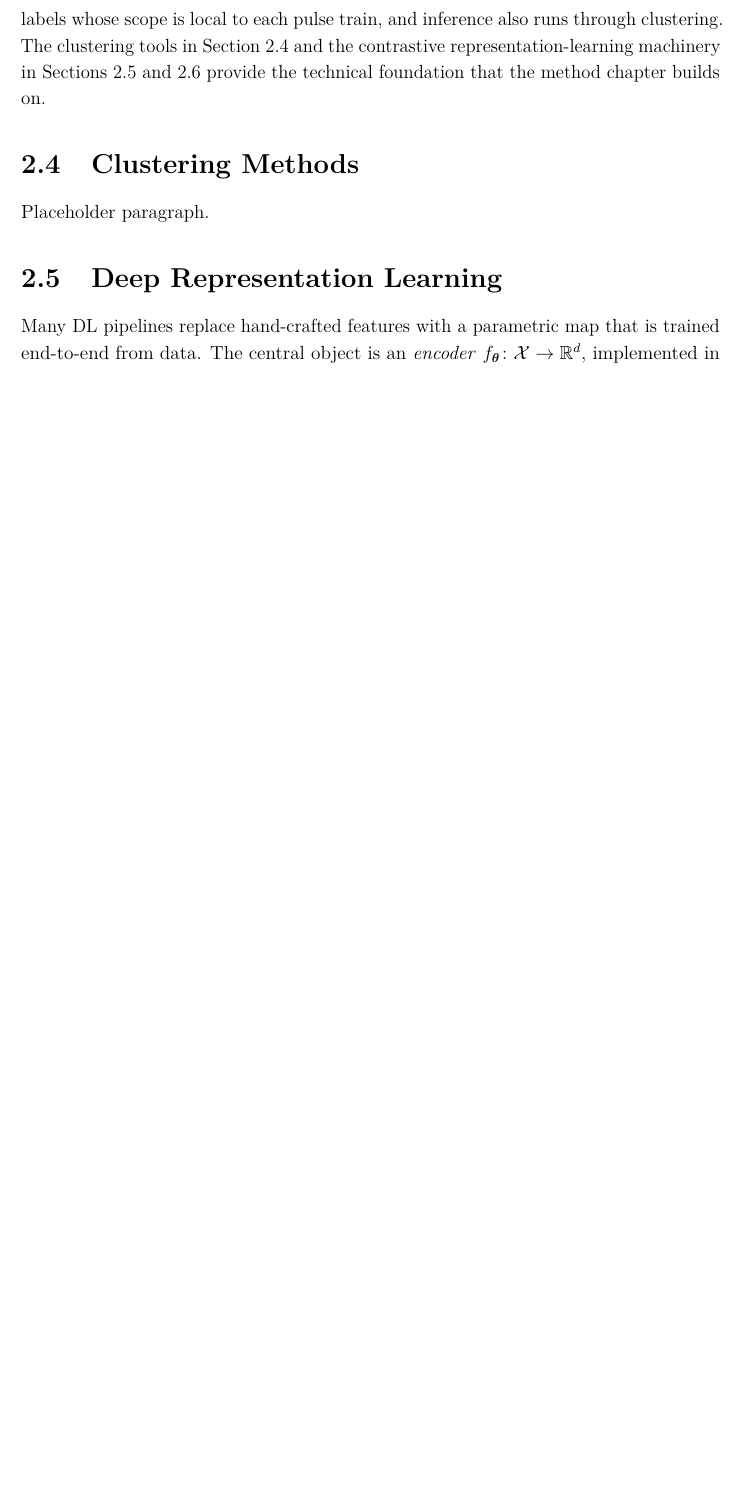
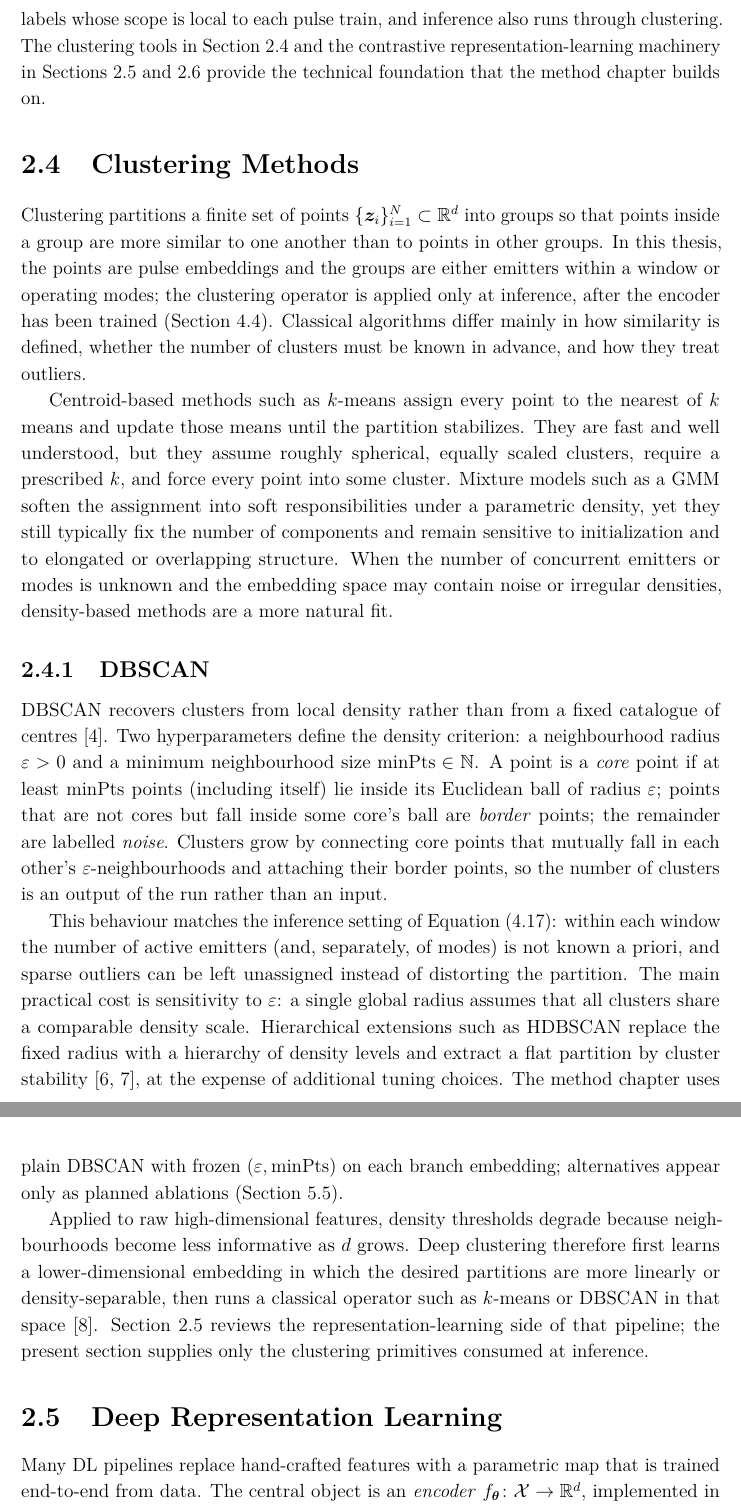
Before and after one commit to macktron/masters-thesis, a LaTeX thesis (main.tex, which reads sections/02_background/04_clustering_methods.tex): part of page 25 of 63 before the commit and two parts of pages 25 and 26 of 64 after it, the two joined at a grey line, cut so that both start at the same text, the shorter picture padded with empty space. The pictures show the PDF file main.pdf that the author committed with the source.

Commit message:
autosave: 2026-08-03T13:04:31Z

```diff
--- a/sections/02_background/04_clustering_methods.tex
+++ b/sections/02_background/04_clustering_methods.tex
@@ -1,5 +1,26 @@
 \section{Clustering Methods}\label{sec:bg:clustering}
 
-% TODO: k-means, GMM, spectral clustering, hierarchical clustering;
-% limitations on high-dimensional data motivate deep clustering.
-Placeholder paragraph.
+Clustering partitions a finite set of points \(\{\vect{z}_i\}_{i=1}^{N} \subset \R^{d}\) into groups so that points inside a group are more similar to one another than to points in other groups.
+In this thesis, the points are pulse embeddings and the groups are either emitters within a window or operating modes; the clustering operator is applied only at inference, after the encoder has been trained (\cref{sec:method:arch}).
+Classical algorithms differ mainly in how similarity is defined, whether the number of clusters must be known in advance, and how they treat outliers.
+
+Centroid-based methods such as \(k\)-means assign every point to the nearest of \(k\) means and update those means until the partition stabilizes.
+They are fast and well understood, but they assume roughly spherical, equally scaled clusters, require a prescribed \(k\), and force every point into some cluster.
+Mixture models such as a \gls{gmm} soften the assignment into soft responsibilities under a parametric density, yet they still typically fix the number of components and remain sensitive to initialization and to elongated or overlapping structure.
+When the number of concurrent emitters or modes is unknown and the embedding space may contain noise or irregular densities, density-based methods are a more natural fit.
+
+\subsection{\Gls{dbscan}}
+
+\Gls{dbscan} recovers clusters from local density rather than from a fixed catalogue of centres \parencite{ester1996density}.
+Two hyperparameters define the density criterion: a neighbourhood radius \(\varepsilon > 0\) and a minimum neighbourhood size \(\mathrm{minPts} \in \N\).
+A point is a \emph{core} point if at least \(\mathrm{minPts}\) points (including itself) lie inside its Euclidean ball of radius \(\varepsilon\); points that are not cores but fall inside some core's ball are \emph{border} points; the remainder are labelled \emph{noise}.
+Clusters grow by connecting core points that mutually fall in each other's \(\varepsilon\)-neighbourhoods and attaching their border points, so the number of clusters is an output of the run rather than an input.
+
+This behaviour matches the inference setting of \cref{eq:method:cluster_decoding}: within each window the number of active emitters (and, separately, of modes) is not known a priori, and sparse outliers can be left unassigned instead of distorting the partition.
+The main practical cost is sensitivity to \(\varepsilon\): a single global radius assumes that all clusters share a comparable density scale.
+Hierarchical extensions such as \gls{hdbscan} replace the fixed radius with a hierarchy of density levels and extract a flat partition by cluster stability \parencite{campello2015hierarchical,mcinnes2017hdbscan}, at the expense of additional tuning choices.
+The method chapter uses plain \gls{dbscan} with frozen \((\varepsilon,\mathrm{minPts})\) on each branch embedding; alternatives appear only as planned ablations (\cref{sec:exp:ablation}).
+
+Applied to raw high-dimensional features, density thresholds degrade because neighbourhoods become less informative as \(d\) grows.
+Deep clustering therefore first learns a lower-dimensional embedding in which the desired partitions are more linearly or density-separable, then runs a classical operator such as \(k\)-means or \gls{dbscan} in that space \parencite{xie2016unsupervised}.
+\Cref{sec:bg:dl} reviews the representation-learning side of that pipeline; the present section supplies only the clustering primitives consumed at inference.
```
Also changed, not shown: sections/04_method/06_training_procedure.tex (+2 -3 lines), main.pdf.
